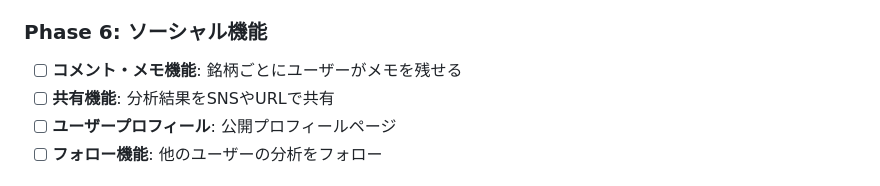
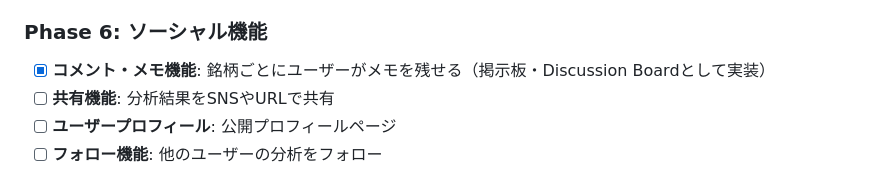
Before and after one commit to GithubOgY/fastapi_xserver, a Markdown page: ROADMAP.md, the part around the change. Rendered like a GitHub page.

Commit message:
Update ROADMAP: Mark comment/memo feature as completed

```diff
--- a/ROADMAP.md
+++ b/ROADMAP.md
@@ -109,7 +109,7 @@
 - [ ] **ニュース連携**: 各銘柄に関連するニュースの自動取得
 
 ### Phase 6: ソーシャル機能
-- [ ] **コメント・メモ機能**: 銘柄ごとにユーザーがメモを残せる
+- [x] **コメント・メモ機能**: 銘柄ごとにユーザーがメモを残せる（掲示板・Discussion Boardとして実装）
 - [ ] **共有機能**: 分析結果をSNSやURLで共有
 - [ ] **ユーザープロフィール**: 公開プロフィールページ
 - [ ] **フォロー機能**: 他のユーザーの分析をフォロー
```
